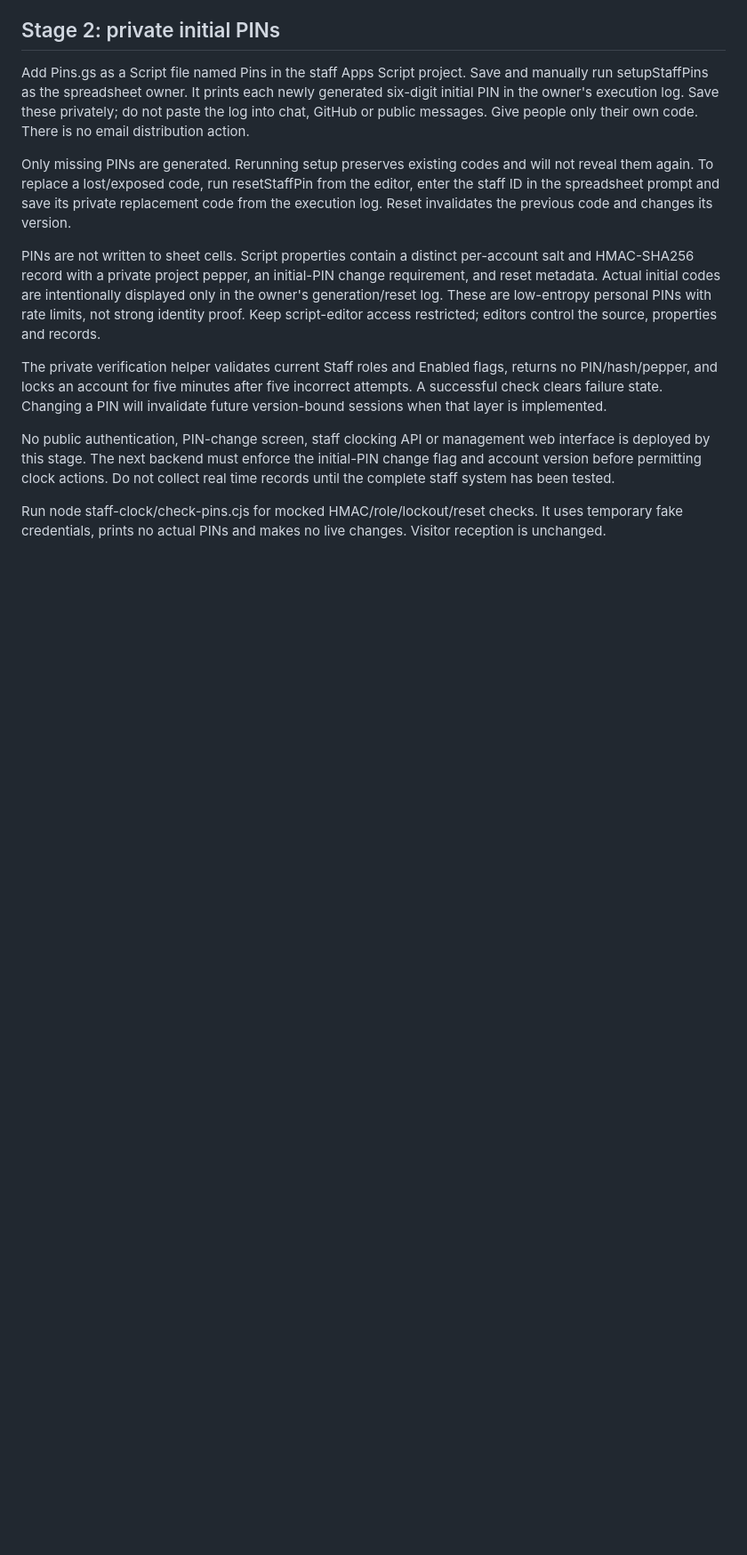
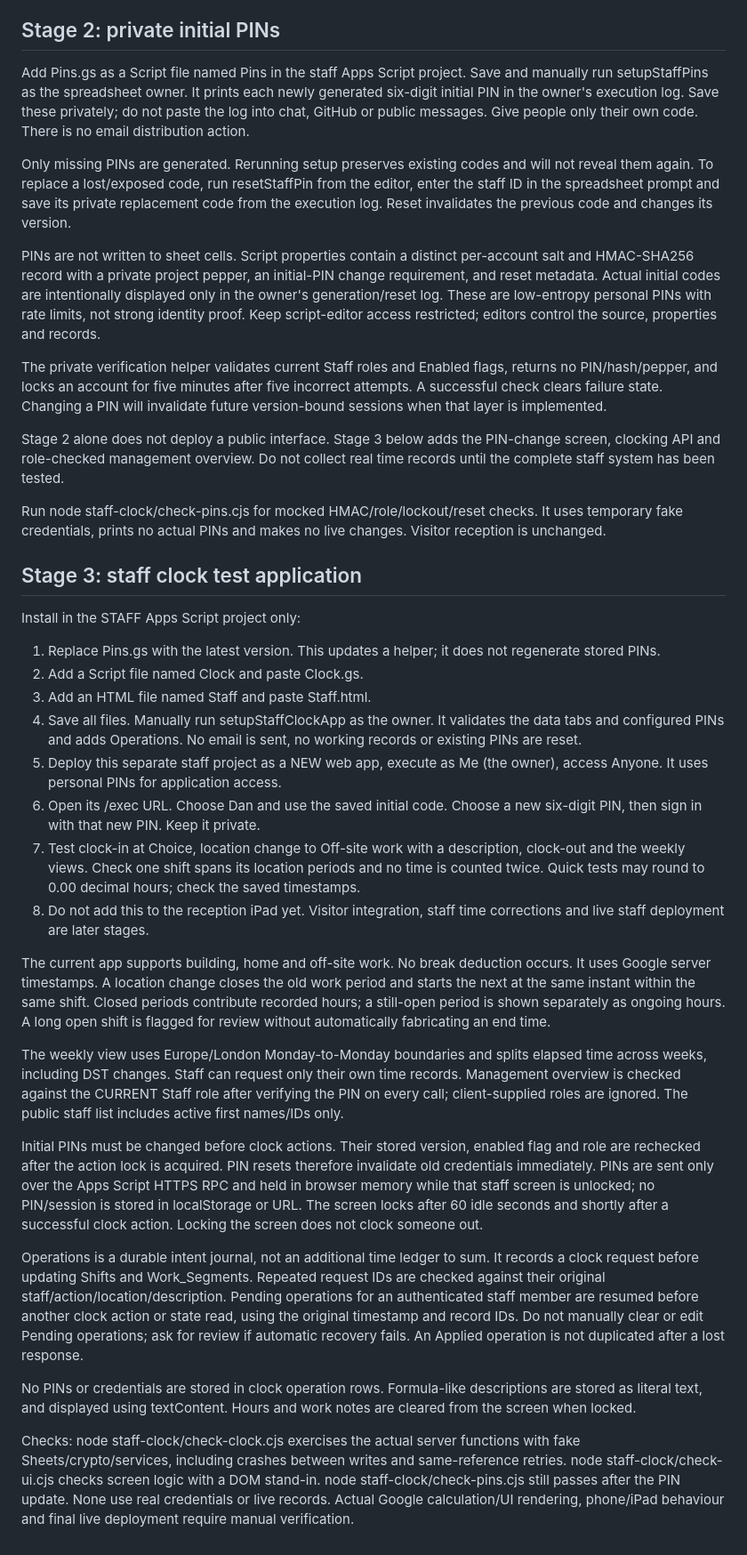
Before and after one commit to danhugs87/Choice-reception-kiosk, a Markdown page: staff-clock/README.md, the part around the change. Shown at 89% size. Rendered like a GitHub page; blank space fills up the shorter version.

Commit message:
Document staff test deployment, private login, recovery and verification limits

```diff
--- a/staff-clock/README.md
+++ b/staff-clock/README.md
@@ -40,6 +40,30 @@ PINs are not written to sheet cells. Script properties contain a distinct per-ac
 
 The private verification helper validates current Staff roles and Enabled flags, returns no PIN/hash/pepper, and locks an account for five minutes after five incorrect attempts. A successful check clears failure state. Changing a PIN will invalidate future version-bound sessions when that layer is implemented.
 
-No public authentication, PIN-change screen, staff clocking API or management web interface is deployed by this stage. The next backend must enforce the initial-PIN change flag and account version before permitting clock actions. Do not collect real time records until the complete staff system has been tested.
+Stage 2 alone does not deploy a public interface. Stage 3 below adds the PIN-change screen, clocking API and role-checked management overview. Do not collect real time records until the complete staff system has been tested.
 
 Run node staff-clock/check-pins.cjs for mocked HMAC/role/lockout/reset checks. It uses temporary fake credentials, prints no actual PINs and makes no live changes. Visitor reception is unchanged.
+
+## Stage 3: staff clock test application
+
+Install in the STAFF Apps Script project only:
+1. Replace Pins.gs with the latest version. This updates a helper; it does not regenerate stored PINs.
+2. Add a Script file named Clock and paste Clock.gs.
+3. Add an HTML file named Staff and paste Staff.html.
+4. Save all files. Manually run setupStaffClockApp as the owner. It validates the data tabs and configured PINs and adds Operations. No email is sent, no working records or existing PINs are reset.
+5. Deploy this separate staff project as a NEW web app, execute as Me (the owner), access Anyone. It uses personal PINs for application access.
+6. Open its /exec URL. Choose Dan and use the saved initial code. Choose a new six-digit PIN, then sign in with that new PIN. Keep it private.
+7. Test clock-in at Choice, location change to Off-site work with a description, clock-out and the weekly views. Check one shift spans its location periods and no time is counted twice. Quick tests may round to 0.00 decimal hours; check the saved timestamps.
+8. Do not add this to the reception iPad yet. Visitor integration, staff time corrections and live staff deployment are later stages.
+
+The current app supports building, home and off-site work. No break deduction occurs. It uses Google server timestamps. A location change closes the old work period and starts the next at the same instant within the same shift. Closed periods contribute recorded hours; a still-open period is shown separately as ongoing hours. A long open shift is flagged for review without automatically fabricating an end time.
+
+The weekly view uses Europe/London Monday-to-Monday boundaries and splits elapsed time across weeks, including DST changes. Staff can request only their own time records. Management overview is checked against the CURRENT Staff role after verifying the PIN on every call; client-supplied roles are ignored. The public staff list includes active first names/IDs only.
+
+Initial PINs must be changed before clock actions. Their stored version, enabled flag and role are rechecked after the action lock is acquired. PIN resets therefore invalidate old credentials immediately. PINs are sent only over the Apps Script HTTPS RPC and held in browser memory while that staff screen is unlocked; no PIN/session is stored in localStorage or URL. The screen locks after 60 idle seconds and shortly after a successful clock action. Locking the screen does not clock someone out.
+
+Operations is a durable intent journal, not an additional time ledger to sum. It records a clock request before updating Shifts and Work_Segments. Repeated request IDs are checked against their original staff/action/location/description. Pending operations for an authenticated staff member are resumed before another clock action or state read, using the original timestamp and record IDs. Do not manually clear or edit Pending operations; ask for review if automatic recovery fails. An Applied operation is not duplicated after a lost response.
+
+No PINs or credentials are stored in clock operation rows. Formula-like descriptions are stored as literal text, and displayed using textContent. Hours and work notes are cleared from the screen when locked.
+
+Checks: node staff-clock/check-clock.cjs exercises the actual server functions with fake Sheets/crypto/services, including crashes between writes and same-reference retries. node staff-clock/check-ui.cjs checks screen logic with a DOM stand-in. node staff-clock/check-pins.cjs still passes after the PIN update. None use real credentials or live records. Actual Google calculation/UI rendering, phone/iPad behaviour and final live deployment require manual verification.
```
